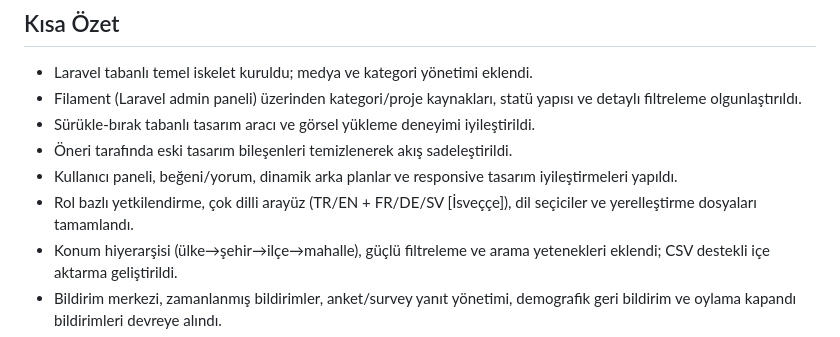
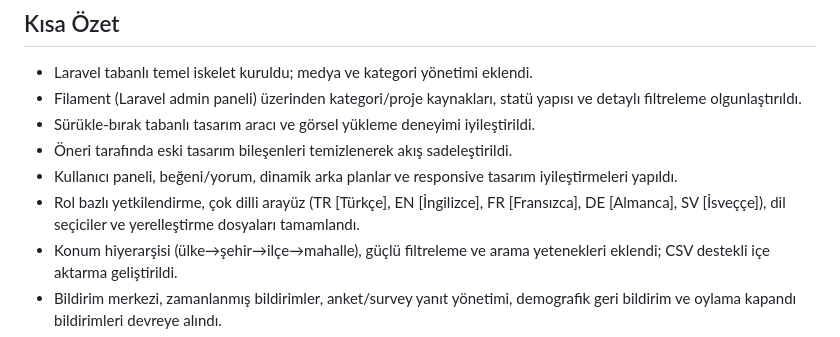
Before and after one commit to visio-soft/DUT, a Markdown page: GELISME-RAPORU.md, the part around the change. Drawn GitHub-style.

Commit message:
docs: expand language clarifications
Co-authored-by: aliora <54178145+aliora@users.noreply.github.com>

```diff
--- a/GELISME-RAPORU.md
+++ b/GELISME-RAPORU.md
@@ -8,7 +8,7 @@ Bu rapor, 20.08.2025 tarihli ilk commit (sürüm kaydı)’ten 09.01.2026 tarihl
 - Sürükle-bırak tabanlı tasarım aracı ve görsel yükleme deneyimi iyileştirildi.
 - Öneri tarafında eski tasarım bileşenleri temizlenerek akış sadeleştirildi.
 - Kullanıcı paneli, beğeni/yorum, dinamik arka planlar ve responsive tasarım iyileştirmeleri yapıldı.
-- Rol bazlı yetkilendirme, çok dilli arayüz (TR/EN + FR/DE/SV [İsveççe]), dil seçiciler ve yerelleştirme dosyaları tamamlandı.
+- Rol bazlı yetkilendirme, çok dilli arayüz (TR [Türkçe], EN [İngilizce], FR [Fransızca], DE [Almanca], SV [İsveççe]), dil seçiciler ve yerelleştirme dosyaları tamamlandı.
 - Konum hiyerarşisi (ülke→şehir→ilçe→mahalle), güçlü filtreleme ve arama yetenekleri eklendi; CSV destekli içe aktarma geliştirildi.
 - Bildirim merkezi, zamanlanmış bildirimler, anket/survey yanıt yönetimi, demografik geri bildirim ve oylama kapandı bildirimleri devreye alındı.
 - Proje karar süreçleri (en çok oy alan, belediye tercihi, hibrit yeni öneri) ve otomatik çeviri sistemi eklendi.
```
